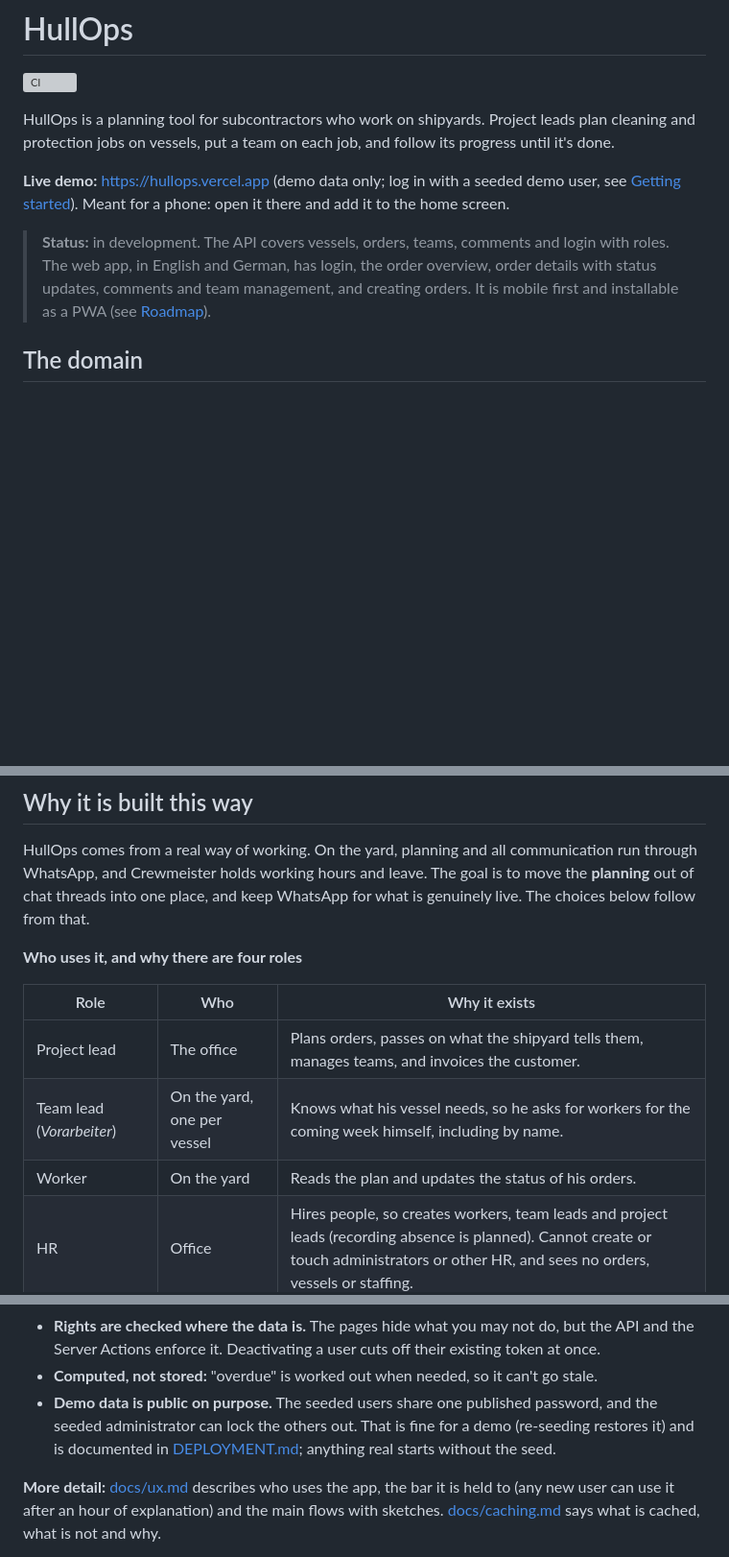
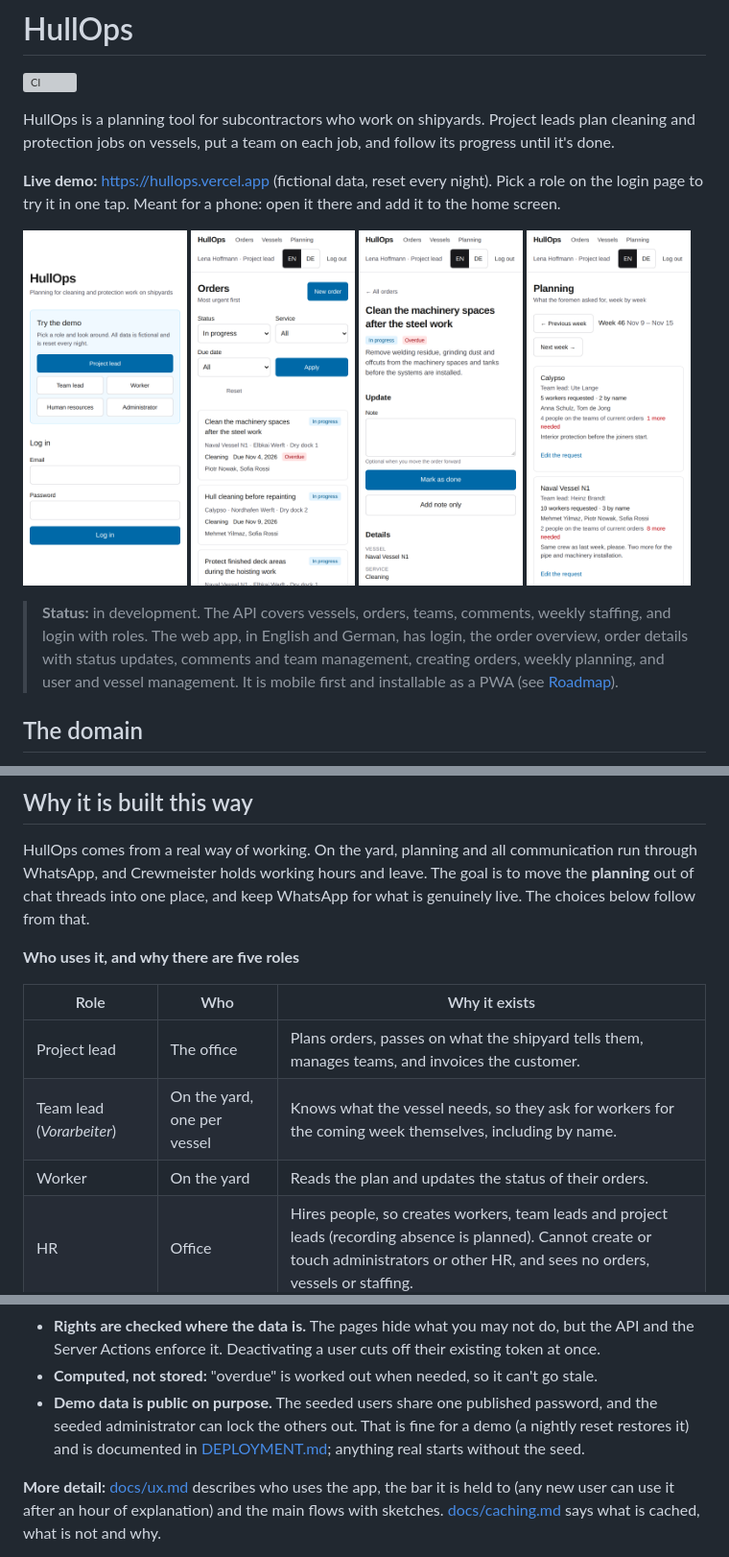
Before and after one commit to MScheltjens/hullops, a Markdown page: README.md, 3 parts joined by grey strips. Shown at 96% size. Drawn GitHub-style; pictures changed too: docs/screenshots/login.png (added), docs/screenshots/order-detail.png (added), docs/screenshots/orders.png (added); blank space fills up the shorter version; grey boxes are pictures that could not be loaded.

```diff
--- a/README.md
+++ b/README.md
@@ -4,9 +4,16 @@
 
 HullOps is a planning tool for subcontractors who work on shipyards. Project leads plan cleaning and protection jobs on vessels, put a team on each job, and follow its progress until it's done.
 
-**Live demo:** https://hullops.vercel.app (demo data only; log in with a seeded demo user, see [Getting started](#getting-started)). Meant for a phone: open it there and add it to the home screen.
+**Live demo:** https://hullops.vercel.app (fictional data, reset every night). Pick a role on the login page to try it in one tap. Meant for a phone: open it there and add it to the home screen.
 
-> **Status:** in development. The API covers vessels, orders, teams, comments and login with roles. The web app, in English and German, has login, the order overview, order details with status updates, comments and team management, and creating orders. It is mobile first and installable as a PWA (see [Roadmap](#roadmap)).
+<p>
+  <img src="docs/screenshots/login.png" alt="Login page with one-tap demo logins per role" width="24%">
+  <img src="docs/screenshots/orders.png" alt="Order overview on a phone, with status and overdue badges" width="24%">
+  <img src="docs/screenshots/order-detail.png" alt="Order details with a status update form" width="24%">
+  <img src="docs/screenshots/planning.png" alt="Weekly planning per vessel with workers requested by name" width="24%">
+</p>
+
+> **Status:** in development. The API covers vessels, orders, teams, comments, weekly staffing, and login with roles. The web app, in English and German, has login, the order overview, order details with status updates, comments and team management, creating orders, weekly planning, and user and vessel management. It is mobile first and installable as a PWA (see [Roadmap](#roadmap)).
 
 ## The domain
 
@@ -27,13 +34,13 @@ Each job is an **order** for one vessel. An order moves from `PLANNED` to `IN_PR
 
 HullOps comes from a real way of working. On the yard, planning and all communication run through WhatsApp, and Crewmeister holds working hours and leave. The goal is to move the **planning** out of chat threads into one place, and keep WhatsApp for what is genuinely live. The choices below follow from that.
 
-**Who uses it, and why there are four roles**
+**Who uses it, and why there are five roles**
 
 | Role | Who | Why it exists |
 |---|---|---|
 | Project lead | The office | Plans orders, passes on what the shipyard tells them, manages teams, and invoices the customer. |
-| Team lead (*Vorarbeiter*) | On the yard, one per vessel | Knows what his vessel needs, so he asks for workers for the coming week himself, including by name. |
-| Worker | On the yard | Reads the plan and updates the status of his orders. |
+| Team lead (*Vorarbeiter*) | On the yard, one per vessel | Knows what the vessel needs, so they ask for workers for the coming week themselves, including by name. |
+| Worker | On the yard | Reads the plan and updates the status of their orders. |
 | HR | Office | Hires people, so creates workers, team leads and project leads (recording absence is planned). Cannot create or touch administrators or other HR, and sees no orders, vessels or staffing. |
 | Administrator | Technical | Manages accounts. Reads everything but doesn't run the work, so responsibilities stay separate. |
 
@@ -48,7 +55,7 @@ The shipyard's own people (the customer's side) have **no login**. The project l
 - **The login token never reaches the browser.** Pages render on the server and call the API with the token from an httpOnly cookie.
 - **Rights are checked where the data is.** The pages hide what you may not do, but the API and the Server Actions enforce it. Deactivating a user cuts off their existing token at once.
 - **Computed, not stored:** "overdue" is worked out when needed, so it can't go stale.
-- **Demo data is public on purpose.** The seeded users share one published password, and the seeded administrator can lock the others out. That is fine for a demo (re-seeding restores it) and is documented in [DEPLOYMENT.md](DEPLOYMENT.md); anything real starts without the seed.
+- **Demo data is public on purpose.** The seeded users share one published password, and the seeded administrator can lock the others out. That is fine for a demo (a nightly reset restores it) and is documented in [DEPLOYMENT.md](DEPLOYMENT.md); anything real starts without the seed.
 
 **More detail:** [docs/ux.md](docs/ux.md) describes who uses the app, the bar it is held to (any new user can use it after an hour of explanation) and the main flows with sketches. [docs/caching.md](docs/caching.md) says what is cached, what is not and why.
 
```
Also changed, not shown: other parts of README.md (+1 -2 lines), DEPLOYMENT.md (+25 -3 lines), 14 other files.
